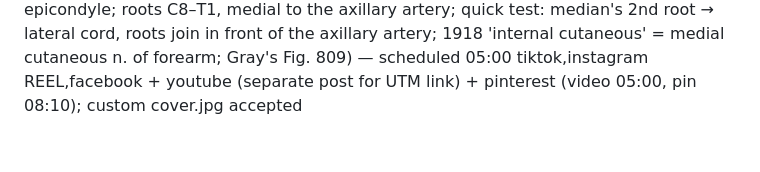
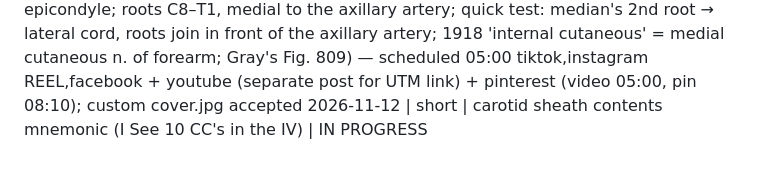
Before and after one commit to ituraev97/bookplume-media, a Markdown page: topics.md, the part around the change. Rendered like a GitHub page.

Commit message:
short 86: carotid sheath IN PROGRESS

```diff
--- a/topics.md
+++ b/topics.md
@@ -86,3 +86,4 @@
 2026-11-11 | short | sacral plexus 5 branches mnemonic (Some Irish Sailor Pesters Polly: superior gluteal ABOVE piriformis; inferior gluteal, sciatic (biggest nerve, L4–S3), posterior femoral cutaneous, pudendal (hooks back in to the perineum) BELOW; roots L4–S4, greater sciatic foramen; 1918 'hypogastric art.' = internal iliac, 'Tuber ischiad.'; quick test: gluteus maximus → inferior gluteal, medius + minimus → superior gluteal; Gray's Figs. 829 + 832) — scheduled 22:00 tiktok,instagram REEL,facebook + youtube (separate post for UTM link) + pinterest (video 22:00, pin 01:10) + instagram carousel 6 slides 2026-11-12 13:00; custom cover.jpg accepted
 2026-11-11 | short | sternum = a sword: 3 parts handle/blade/tip (manubrium = Latin handle, clavicles + 1st ribs; body = 1918 "2nd piece"/gladiolus "little sword"; xiphoid process = Greek sword-shaped), quick test: sternal angle = 2nd rib, T4/T5, start counting ribs (surprising fact framed as list; Gray Figs. 112, 115, 117) — scheduled 12 Nov 01:00 tiktok + IG TRIAL_REEL + youtube, pinterest video 01:00 + pin 04:30
 2026-11-12 | short | medial cord of the brachial plexus 5 branches mnemonic (M4U = 4 M's + a U: medial pectoral → pec minor + major, medial cutaneous n. of arm + of forearm → skin, median (medial root), ulnar = funny bone nerve behind the medial epicondyle; roots C8–T1, medial to the axillary artery; quick test: median's 2nd root → lateral cord, roots join in front of the axillary artery; 1918 'internal cutaneous' = medial cutaneous n. of forearm; Gray's Fig. 809) — scheduled 05:00 tiktok,instagram REEL,facebook + youtube (separate post for UTM link) + pinterest (video 05:00, pin 08:10); custom cover.jpg accepted
+2026-11-12 | short | carotid sheath contents mnemonic (I See 10 CC's in the IV) | IN PROGRESS
```
